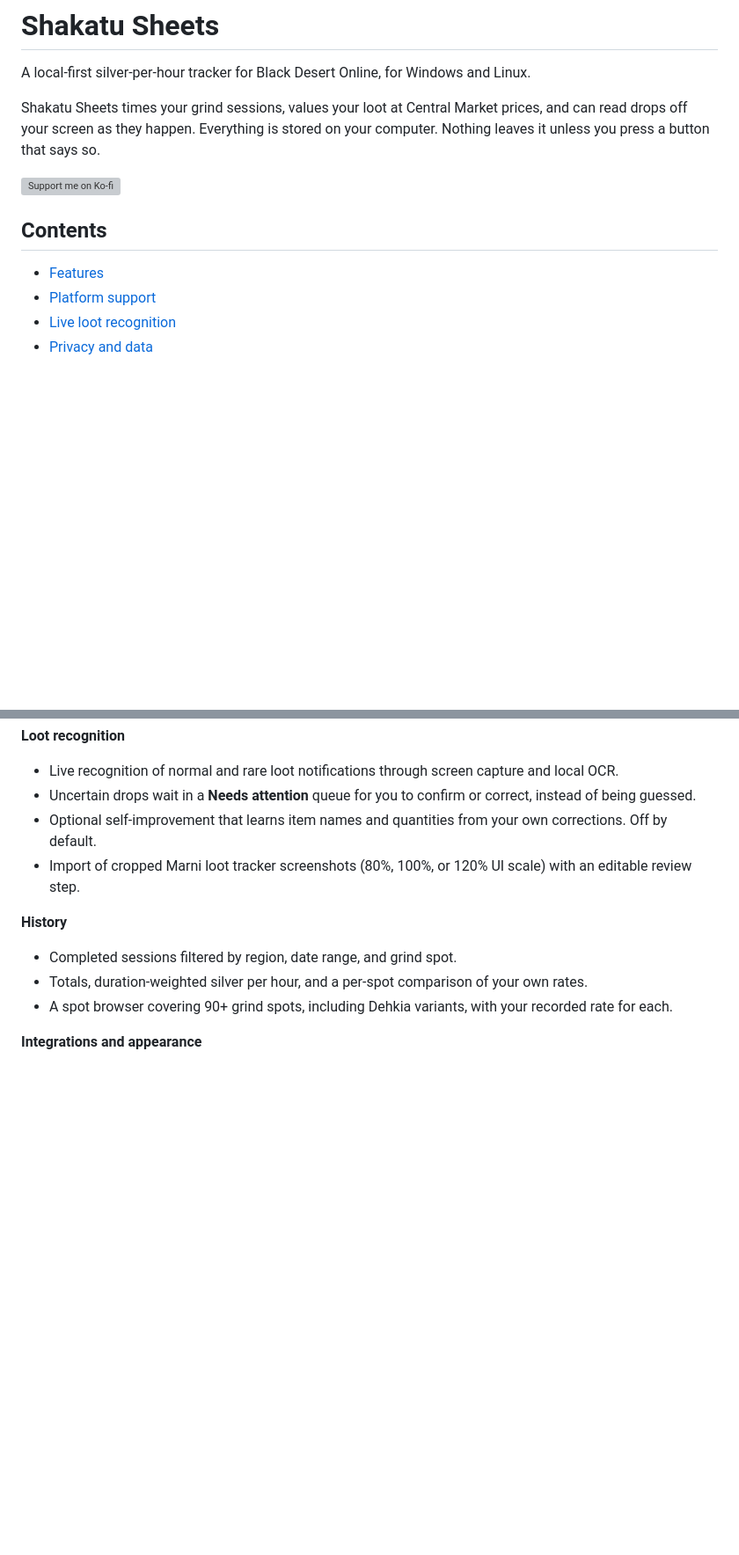
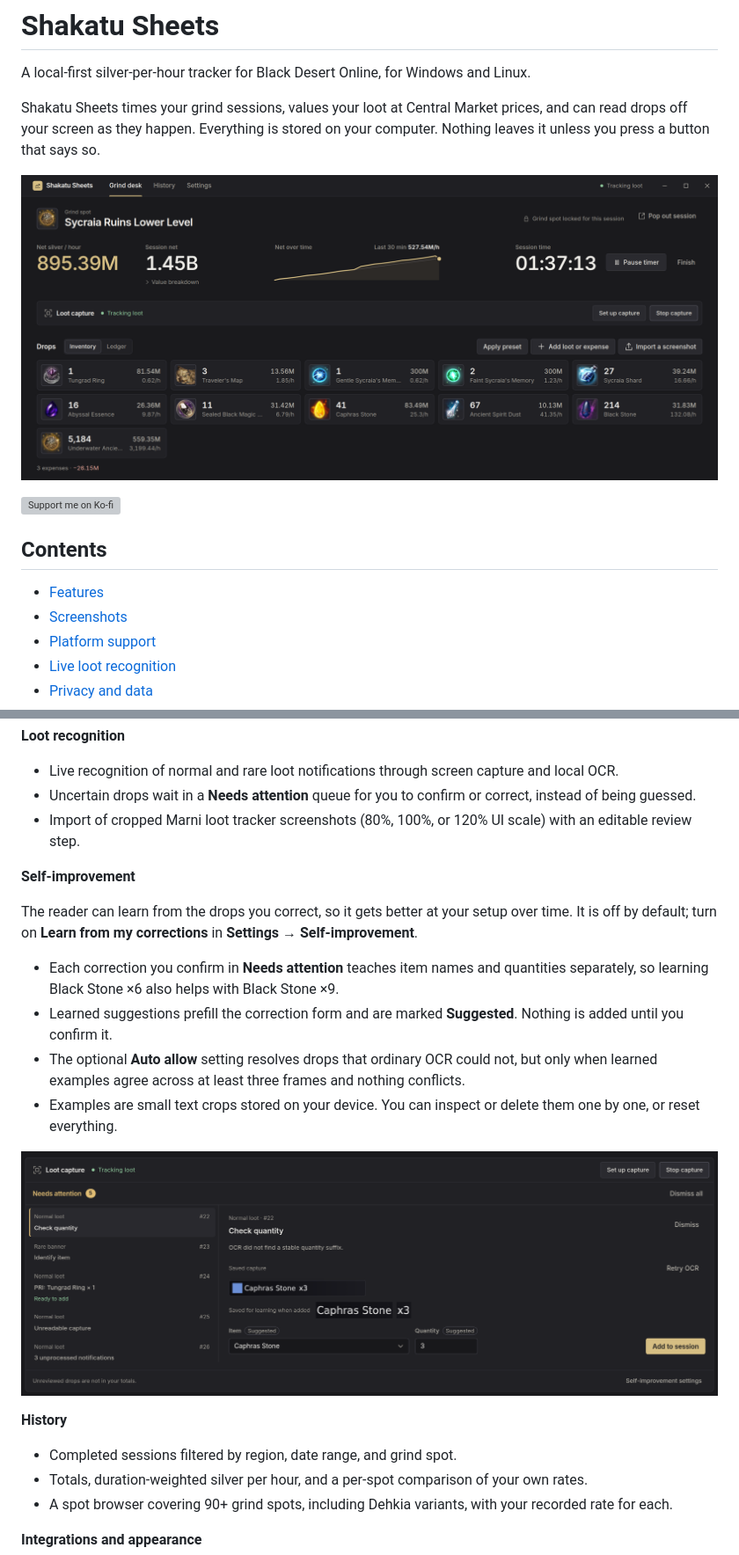
Before and after one commit to TobiasLab/shakatu-sheets, a Markdown page: README.md, 2 parts joined by grey strips. Shown at 88% size. Rendered like a GitHub page; pictures changed too: documentation/screenshots/grind-desk.png (added), documentation/screenshots/needs-attention.png (added); blank space fills up the shorter version; grey boxes are pictures that could not be loaded.

Commit message:
docs: add screenshots and a self-improvement section to the README
Show the grind desk, Needs attention, history, and the session overlay,
describe self-improvement as its own feature group, and clarify that
1920x1080 runs capture in preview-only mode.

```diff
--- a/README.md
+++ b/README.md
@@ -5,11 +5,14 @@ A local-first silver-per-hour tracker for Black Desert Online, for Windows and L
 Shakatu Sheets times your grind sessions, values your loot at Central Market prices, and can read drops off your screen
 as they happen. Everything is stored on your computer. Nothing leaves it unless you press a button that says so.
 
+![The grind desk during a live session: silver per hour, session net, net-over-time trend, and recognized drops](documentation/screenshots/grind-desk.png)
+
 [![Support me on Ko-fi](https://ko-fi.com/img/githubbutton_sm.svg)](https://ko-fi.com/V3Z427UAJQ)
 
 ## Contents
 
 - [Features](#features)
+- [Screenshots](#screenshots)
 - [Platform support](#platform-support)
 - [Live loot recognition](#live-loot-recognition)
 - [Privacy and data](#privacy-and-data)
@@ -41,8 +44,21 @@ as they happen. Everything is stored on your computer. Nothing leaves it unless
 
 - Live recognition of normal and rare loot notifications through screen capture and local OCR.
 - Uncertain drops wait in a **Needs attention** queue for you to confirm or correct, instead of being guessed.
-- Optional self-improvement that learns item names and quantities from your own corrections. Off by default.
 - Import of cropped Marni loot tracker screenshots (80%, 100%, or 120% UI scale) with an editable review step.
+
+**Self-improvement**
+
+The reader can learn from the drops you correct, so it gets better at your setup over time. It is off by default; turn
+on **Learn from my corrections** in **Settings → Self-improvement**.
+
+- Each correction you confirm in **Needs attention** teaches item names and quantities separately, so learning
+  Black Stone ×6 also helps with Black Stone ×9.
+- Learned suggestions prefill the correction form and are marked **Suggested**. Nothing is added until you confirm it.
+- The optional **Auto allow** setting resolves drops that ordinary OCR could not, but only when learned examples agree
+  across at least three frames and nothing conflicts.
+- Examples are small text crops stored on your device. You can inspect or delete them one by one, or reset everything.
+
+![Needs attention with a learned suggestion: the saved capture, the text crops kept for learning, and a suggested item and quantity](documentation/screenshots/needs-attention.png)
 
 **History**
 
```
Also changed, not shown: other parts of README.md (+12 -1 lines), documentation/screenshots/history.png (added), documentation/screenshots/overlay.png (added).
